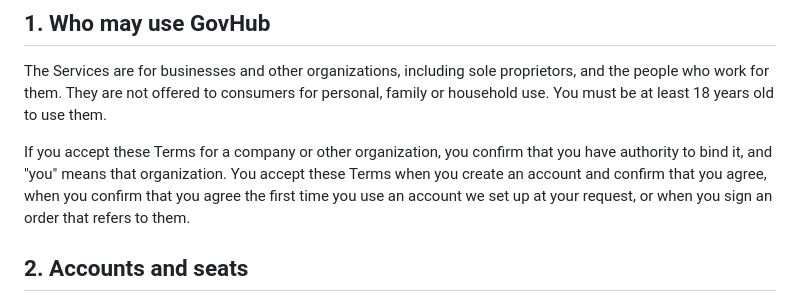
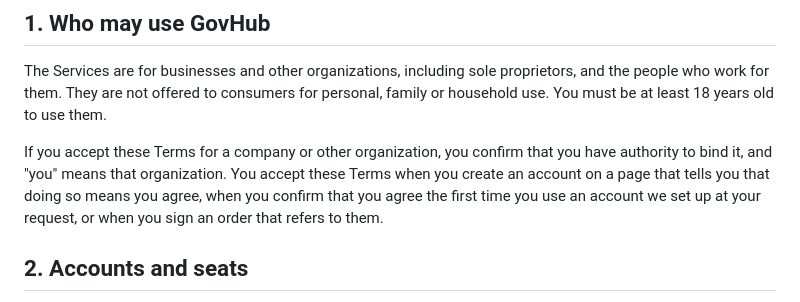
Before and after one commit to earlito47/govhub-marketing, a Markdown page: src/legal/terms.md, the part around the change. GitHub-like rendering.

Commit message:
Terms: acceptance by creating an account on a page that says so
Matches the app's signup, which now states next to "Start free trial"
that clicking it means agreeing to the Terms, instead of a checkbox.

Co-Authored-By: Claude Opus 5.5 <noreply@anthropic.com>
Claude-Session: https://claude.ai/code/session_01MZJTSt8Quk7WfVJuBjuWBa

```diff
--- a/src/legal/terms.md
+++ b/src/legal/terms.md
@@ -8,7 +8,7 @@ These Terms cover [www.govhub.online](/), the GovHub application at app.govhub.o
 
 The Services are for businesses and other organizations, including sole proprietors, and the people who work for them. They are not offered to consumers for personal, family or household use. You must be at least 18 years old to use them.
 
-If you accept these Terms for a company or other organization, you confirm that you have authority to bind it, and "you" means that organization. You accept these Terms when you create an account and confirm that you agree, when you confirm that you agree the first time you use an account we set up at your request, or when you sign an order that refers to them.
+If you accept these Terms for a company or other organization, you confirm that you have authority to bind it, and "you" means that organization. You accept these Terms when you create an account on a page that tells you that doing so means you agree, when you confirm that you agree the first time you use an account we set up at your request, or when you sign an order that refers to them.
 
 ## 2. Accounts and seats
 
```
